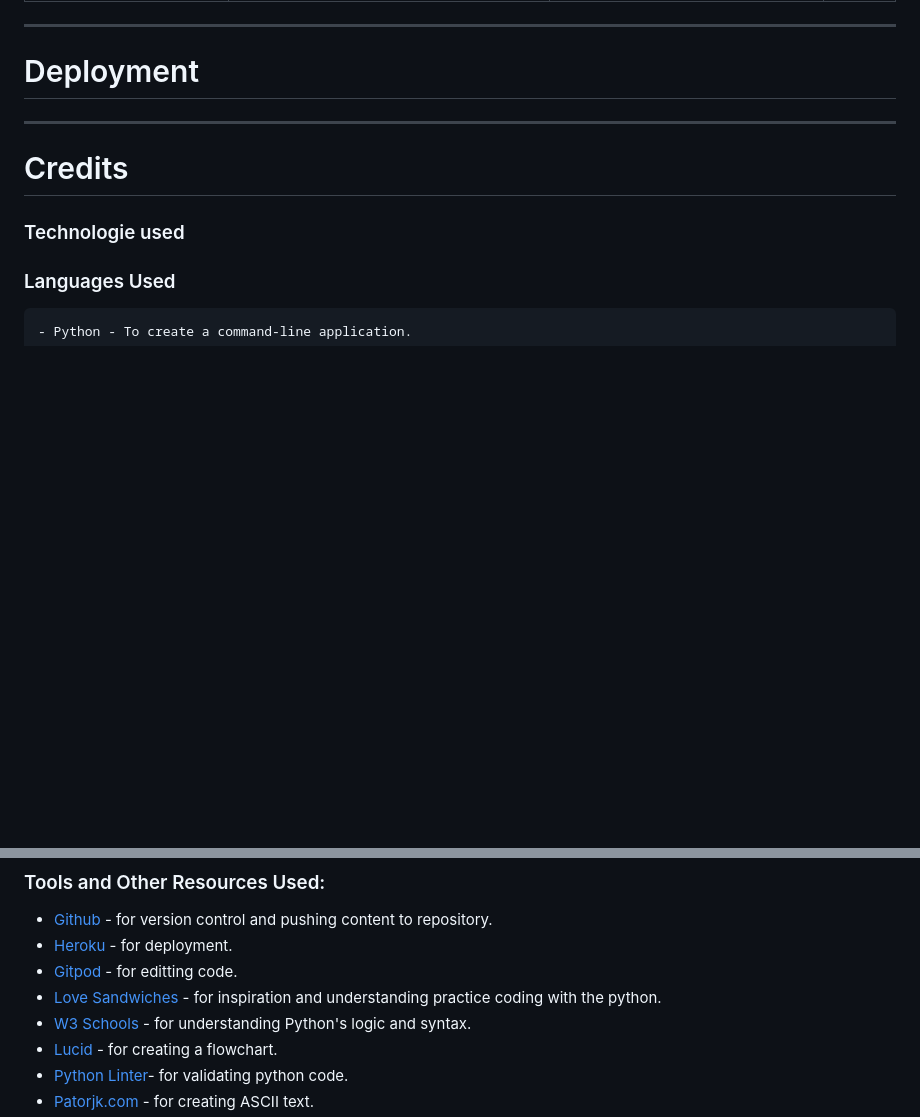
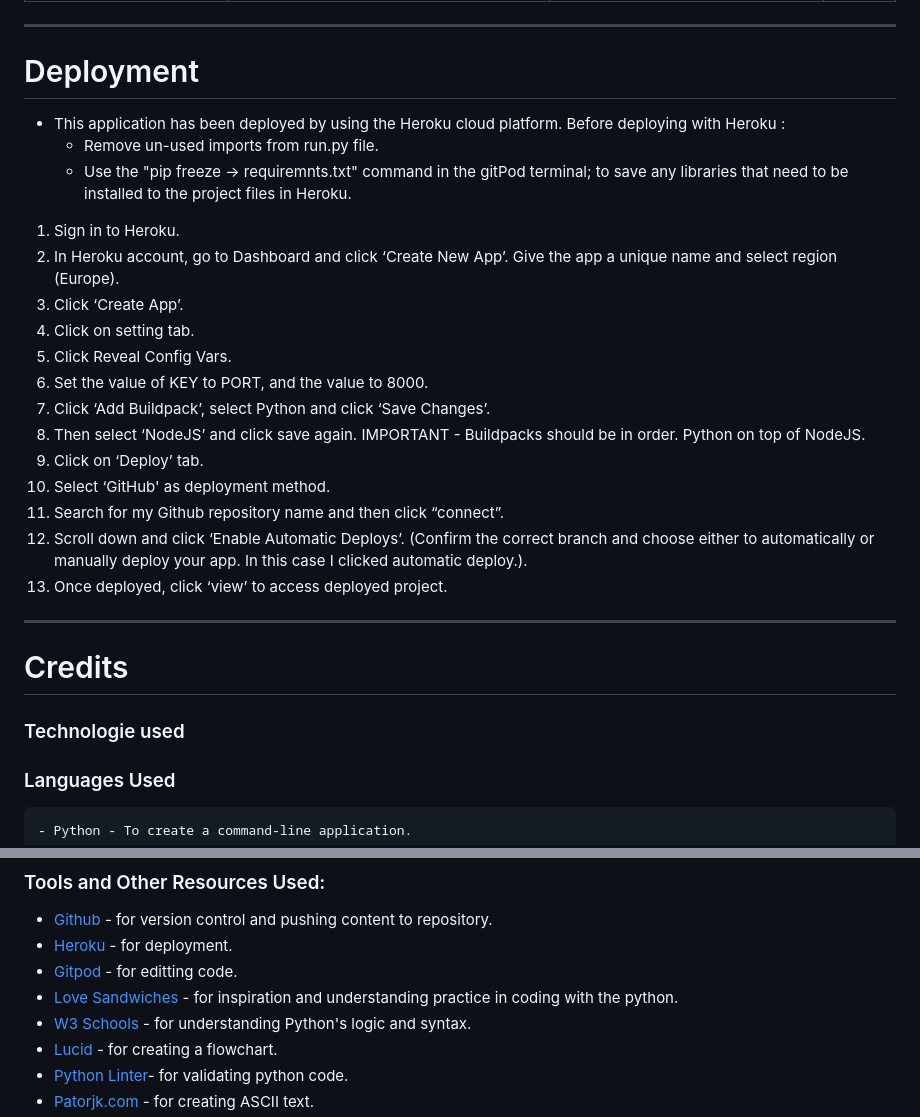
Before and after one commit to bakrydiarra/Project-3-Portfolio-Marvel-Quiz, a Markdown page: README.md, 2 parts joined by grey strips. Rendered like a GitHub page; blank space fills up the shorter version.

```diff
--- a/README.md
+++ b/README.md
@@ -122,6 +128,26 @@
 
 # Deployment
 
+ - This application has been deployed by using the Heroku cloud platform. Before deploying with Heroku :
+    - Remove un-used imports from run.py file.
+    - Use the "pip freeze -> requiremnts.txt" command in the gitPod terminal; to save any libraries that need to be installed to the project files in Heroku.
+
+1. Sign in to Heroku.
+2. In Heroku account, go to Dashboard and click ‘Create New App’. Give the app a unique name and select region (Europe).
+3. Click ‘Create App’.
+4. Click on setting tab.
+5. Click Reveal Config Vars.
+6. Set the value of KEY to PORT, and the value to 8000.
+7. Click ‘Add Buildpack’, select Python and click ‘Save Changes’.
+8. Then select ‘NodeJS’ and click save again. IMPORTANT - Buildpacks should be in order. Python on top of NodeJS.
+9. Click on ‘Deploy’ tab.
+10. Select ‘GitHub' as deployment method.
+11. Search for my Github repository name and then click “connect”.
+12. Scroll down and click ‘Enable Automatic Deploys’. (Confirm the correct branch and choose either to automatically or manually deploy your app. In this case I clicked automatic deploy.).
+13. Once deployed, click ‘view’ to access deployed project.
+
+
+
 
 ---
 
@@ -139,7 +165,7 @@
  - [Github](https://github.com/) -  for version control and pushing content to repository.
  - [Heroku](https://id.heroku.com/login) - for deployment.
  - [Gitpod](https://www.gitpod.io/)  -  for editting code.
- - [Love Sandwiches](https://github.com/bakrydiarra/love-sandwiches) - for inspiration and understanding practice coding with the python.
+ - [Love Sandwiches](https://github.com/bakrydiarra/love-sandwiches) - for inspiration and understanding practice in coding with the python.
  - [W3 Schools](https://www.w3schools.com/) - for understanding Python's logic and syntax.
  - [Lucid](https://lucid.app/users/login#/login) - for creating a flowchart.
  - [Python Linter](https://pep8ci.herokuapp.com/)- for validating python code.
```
Also changed, not shown: other parts of README.md (+7 -1 lines), docs/flowchart.jpg (renamed from docs/Flowchart.jpg), docs/logo_py.png (added), docs/quiz_py.png (added), docs/run_py.png (added), 1 other file.
